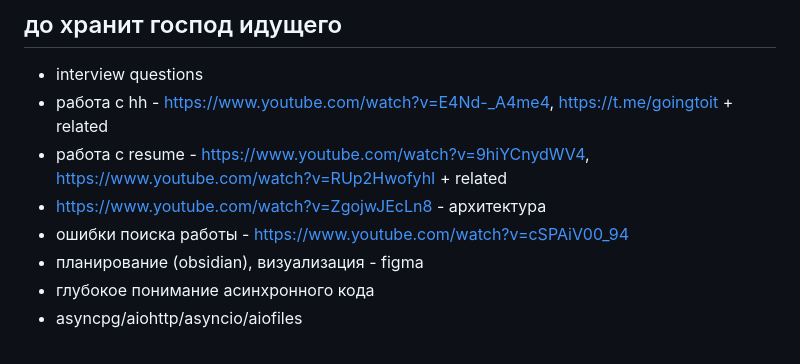
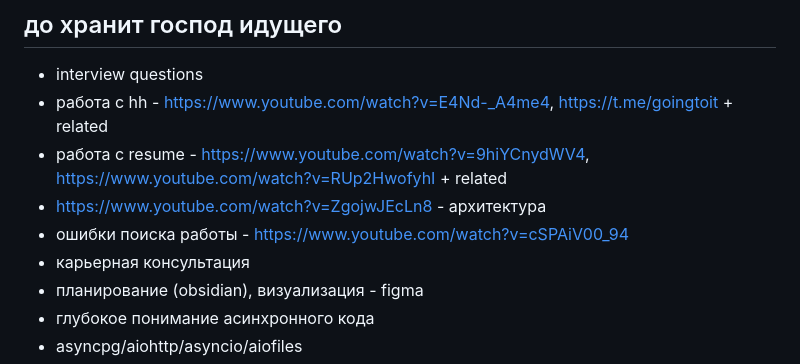
Before and after one commit to shutsuensha/fastapi-practice, a Markdown page: README.md, the part around the change. Rendered like a GitHub page.

```diff
--- a/README.md
+++ b/README.md
@@ -13,6 +13,7 @@
 - работа с resume - https://www.youtube.com/watch?v=9hiYCnydWV4, https://www.youtube.com/watch?v=RUp2HwofyhI + related
 - https://www.youtube.com/watch?v=ZgojwJEcLn8 - архитектура
 - ошибки поиска работы - https://www.youtube.com/watch?v=cSPAiV00_94
+- карьерная консультация
 - планирование (obsidian), визуализация - figma
 - глубокое понимание асинхронного кода
 - asyncpg/aiohttp/asyncio/aiofiles
```
